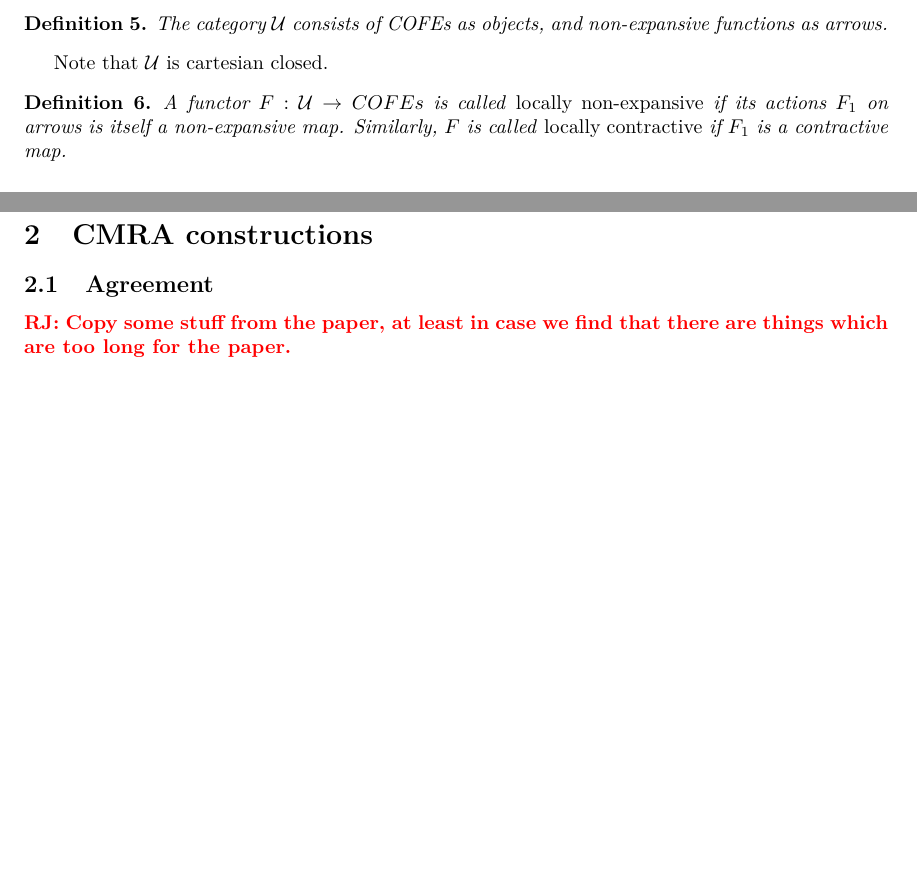
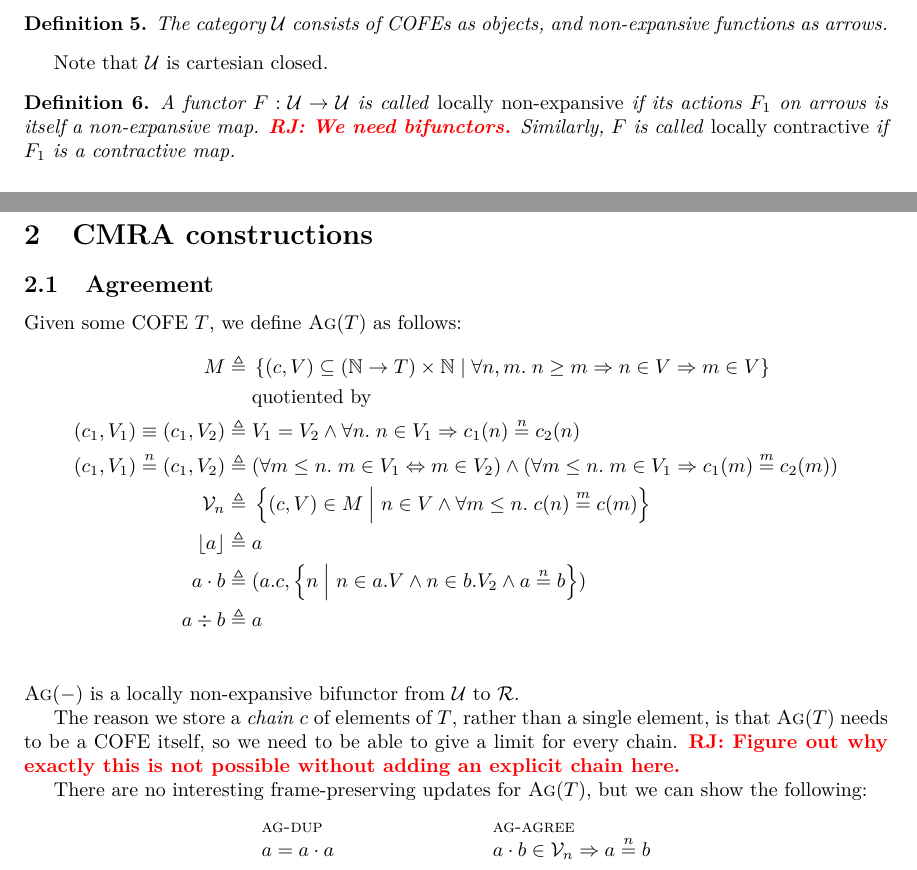
Before and after one commit to izgzhen/iris-coq, a LaTeX document (docs/iris.tex, which reads docs/algebra.tex, docs/constructions.tex): two parts of pages 2 and 5 of 13, joined at a grey line, cut so that both start at the same text, the shorter picture padded with empty space. Compiled offline with pdfLaTeX.

Commit message:
docs: define agreement

```diff
--- a/docs/algebra.tex
+++ b/docs/algebra.tex
@@ -37,7 +37,8 @@
 Note that $\COFEs$ is cartesian closed.
 
 \begin{defn}
-  A functor $F : \COFEs \to COFEs$ is called \emph{locally non-expansive} if its actions $F_1$ on arrows is itself a non-expansive map.
+  A functor $F : \COFEs \to \COFEs$ is called \emph{locally non-expansive} if its actions $F_1$ on arrows is itself a non-expansive map.
+  \ralf{We need bifunctors.}
   Similarly, $F$ is called \emph{locally contractive} if $F_1$ is a contractive map.
 \end{defn}
 
--- a/docs/constructions.tex
+++ b/docs/constructions.tex
@@ -2,34 +2,30 @@
 
 \section{CMRA constructions}
 
-% We will use the notation $\mcarp{M} \eqdef |M| \setminus \{\mzero_M\}$ for the carrier of monoid $M$ without zero. When we define a carrier, a zero element is always implicitly added (we do not explicitly give it), and all cases of multiplication that are not defined (including those involving a zero element) go to that element.
-
-% To disambiguate which monoid an element is part of, we use the notation $a : M$ to denote an $a$ s.t.\ $a \in |M|$.
-
-% When defining a monoid, we will show some \emph{frame-preserving updates} $\melt \mupd \meltsB$ that it supports.
-% Remember that
-% \[
-% 	\melt \mupd \meltsB \eqdef \always\All \melt_f. \melt \sep \melt_f \Ra \Exists \meltB \in \meltsB. \meltB \sep \melt_f.
-% \]
-% The rule \ruleref{FpUpd} (and, later, \ruleref{GhostUpd}) allows us to use such updates in Hoare proofs.
-% The following principles generally hold for frame-preserving updates.
-% \begin{mathpar}
-% 	\infer{
-% 		\melt \mupd \meltsB
-% 	}{
-% 		\melt \mupd \meltsB \cup \meltsB'
-% 	}
-% 	\and
-% 	\infer{
-% 		\melt \mupd \meltsB
-% 	}{
-% 		\melt \mtimes \melt_f \mupd \{ \meltB \mtimes \melt_f \mid \meltB \in \meltsB \}
-% 	}
-% \end{mathpar}
-
 \subsection{Agreement}
 
-\ralf{Copy some stuff from the paper, at least in case we find that there are things which are too long for the paper.}
+Given some COFE $\cofe$, we define $\agm(\cofe)$ as follows:
+\begin{align*}
+  \monoid \eqdef{}& \setComp{(c, V) \subseteq (\mathbb{N} \to T) \times \mathbb{N}}{ \All n, m. n \geq m \Ra n \in V \Ra m \in V  } \\
+  & \text{quotiented by} \\
+  (c_1, V_1) \equiv (c_1, V_2) \eqdef{}& V_1 = V_2 \land \All n. n \in V_1 \Ra c_1(n) \nequiv{n} c_2(n) \\
+  (c_1, V_1) \nequiv{n} (c_1, V_2) \eqdef{}& (\All m \leq n. m \in V_1 \Lra m \in V_2) \land (\All m \leq n. m \in V_1 \Ra c_1(m) \nequiv{m} c_2(m)) \\
+  \mval_n \eqdef{}& \setComp{(c, V) \in \monoid}{ n \in V \land \All m \leq n. c(n) \nequiv{m} c(m) } \\
+  \mcore\melt \eqdef{}& \melt \\
+  \melt \mtimes \meltB \eqdef{}& (\melt.c, \setComp{n}{n \in \melt.V \land n \in \meltB.V_2 \land \melt \nequiv{n} \meltB }) \\
+  \melt \mdiv \meltB \eqdef{}& \melt \\
+\end{align*}
+$\agm(-)$ is a locally non-expansive bifunctor from $\COFEs$ to $\CMRAs$.
+
+The reason we store a \emph{chain} $c$ of elements of $T$, rather than a single element, is that $\agm(\cofe)$ needs to be a COFE itself, so we need to be able to give a limit for every chain.
+\ralf{Figure out why exactly this is not possible without adding an explicit chain here.}
+
+There are no interesting frame-preserving updates for $\agm(\cofe)$, but we can show the following:
+\begin{mathpar}
+  \axiomH{ag-dup}{\melt = \melt \mtimes \melt}
+  \and\axiomH{ag-agree}{\melt \mtimes \meltB \in \mval_n \Ra \melt \nequiv{n} \meltB}
+\end{mathpar}
+
 
 % \subsection{Exclusive monoid}
 
```
Also changed, not shown: docs/logic.tex (+1 -1 lines), docs/algebra.tex (2 more changed lines).
